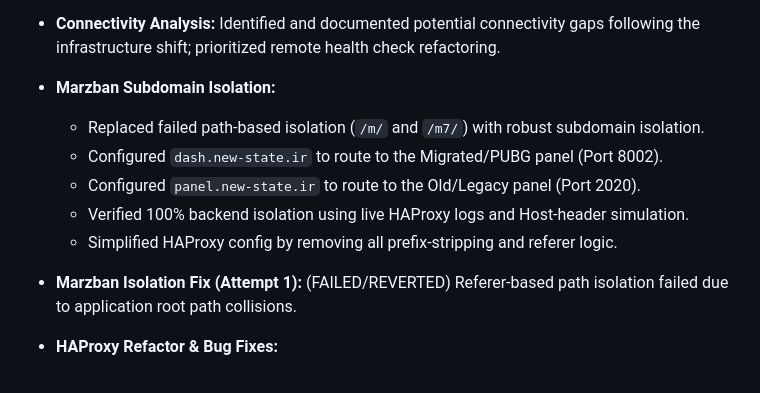
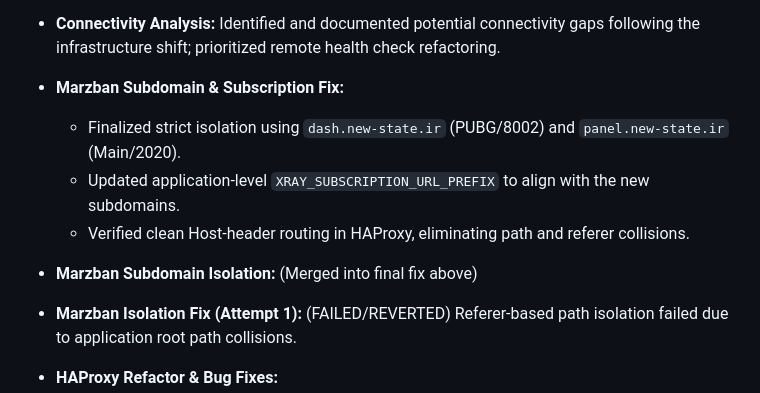
Before and after one commit to MeRezaRezaei/internet-delivery-network, a Markdown page: docs/project_brain/CHANGELOG_AI.md, the part around the change. Drawn GitHub-style.

```diff
--- a/docs/project_brain/CHANGELOG_AI.md
+++ b/docs/project_brain/CHANGELOG_AI.md
@@ -43,12 +43,11 @@
     - **MySQL**: Implemented as the backend database for Marzban.
     - **Technitium DNS**: Deployed via Docker to provide recursive DNS and blocking/filtering capabilities for the IDN.
 - **Connectivity Analysis:** Identified and documented potential connectivity gaps following the infrastructure shift; prioritized remote health check refactoring.
-- **Marzban Subdomain Isolation:**
-    - Replaced failed path-based isolation (`/m/` and `/m7/`) with robust subdomain isolation.
-    - Configured `dash.new-state.ir` to route to the Migrated/PUBG panel (Port 8002).
-    - Configured `panel.new-state.ir` to route to the Old/Legacy panel (Port 2020).
-    - Verified 100% backend isolation using live HAProxy logs and Host-header simulation.
-    - Simplified HAProxy config by removing all prefix-stripping and referer logic.
+- **Marzban Subdomain & Subscription Fix:**
+    - Finalized strict isolation using `dash.new-state.ir` (PUBG/8002) and `panel.new-state.ir` (Main/2020).
+    - Updated application-level `XRAY_SUBSCRIPTION_URL_PREFIX` to align with the new subdomains.
+    - Verified clean Host-header routing in HAProxy, eliminating path and referer collisions.
+- **Marzban Subdomain Isolation:** (Merged into final fix above)
 - **Marzban Isolation Fix (Attempt 1):** (FAILED/REVERTED) Referer-based path isolation failed due to application root path collisions.
 - **HAProxy Refactor & Bug Fixes:**
 
```
Also changed, not shown: docs/project_brain/SESSION_STATE.md (+7 -6 lines).
